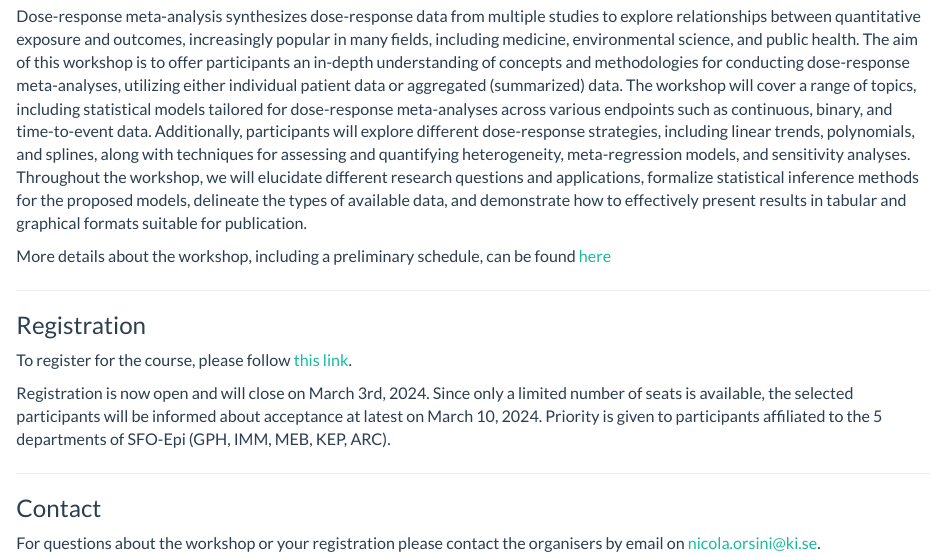
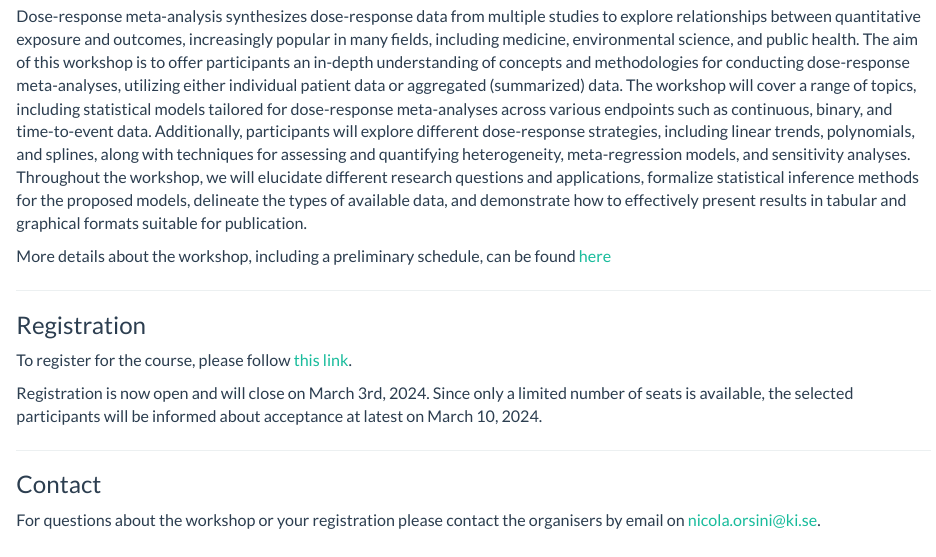
Before and after one commit to alecri/drma_workshop, an R Markdown document (index.Rmd): the page in a window 1100 px wide, from 500 px down. Rendered offline with R 4.5, knitr and Pandoc, with nearby package versions.

Commit message:
Remove priority selection criteria

```diff
--- a/index.Rmd
+++ b/index.Rmd
@@ -44,7 +44,7 @@ More details about the workshop, including a preliminary schedule, can be found
 To register for the course, please follow [this link](https://docs.google.com/forms/d/e/1FAIpQLSfWKh4smUjfiyGhBvFbgPrNt-a3G0fd3fGCmTlOAIbU90YBEw/viewform){target="_blank"}.
 
 Registration is now open and will close on March 3rd, 2024.
-Since only a limited number of seats is available, the selected participants will be informed about acceptance at latest on March 10, 2024. Priority is given to participants affiliated to the 5 departments of SFO-Epi (GPH, IMM, MEB, KEP, ARC).
+Since only a limited number of seats is available, the selected participants will be informed about acceptance at latest on March 10, 2024.
 
 ---
 
```
Also changed, not shown: 1 other file.
